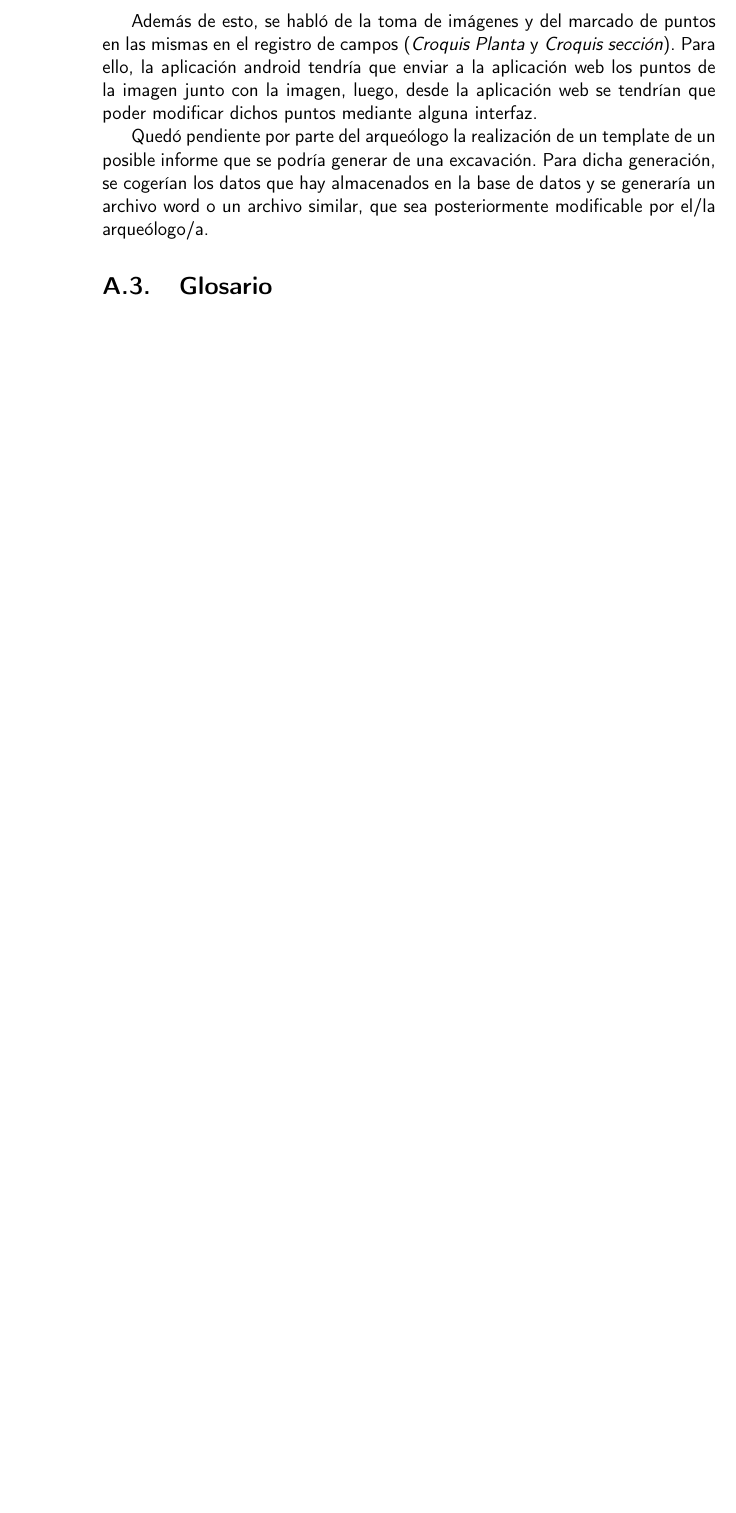
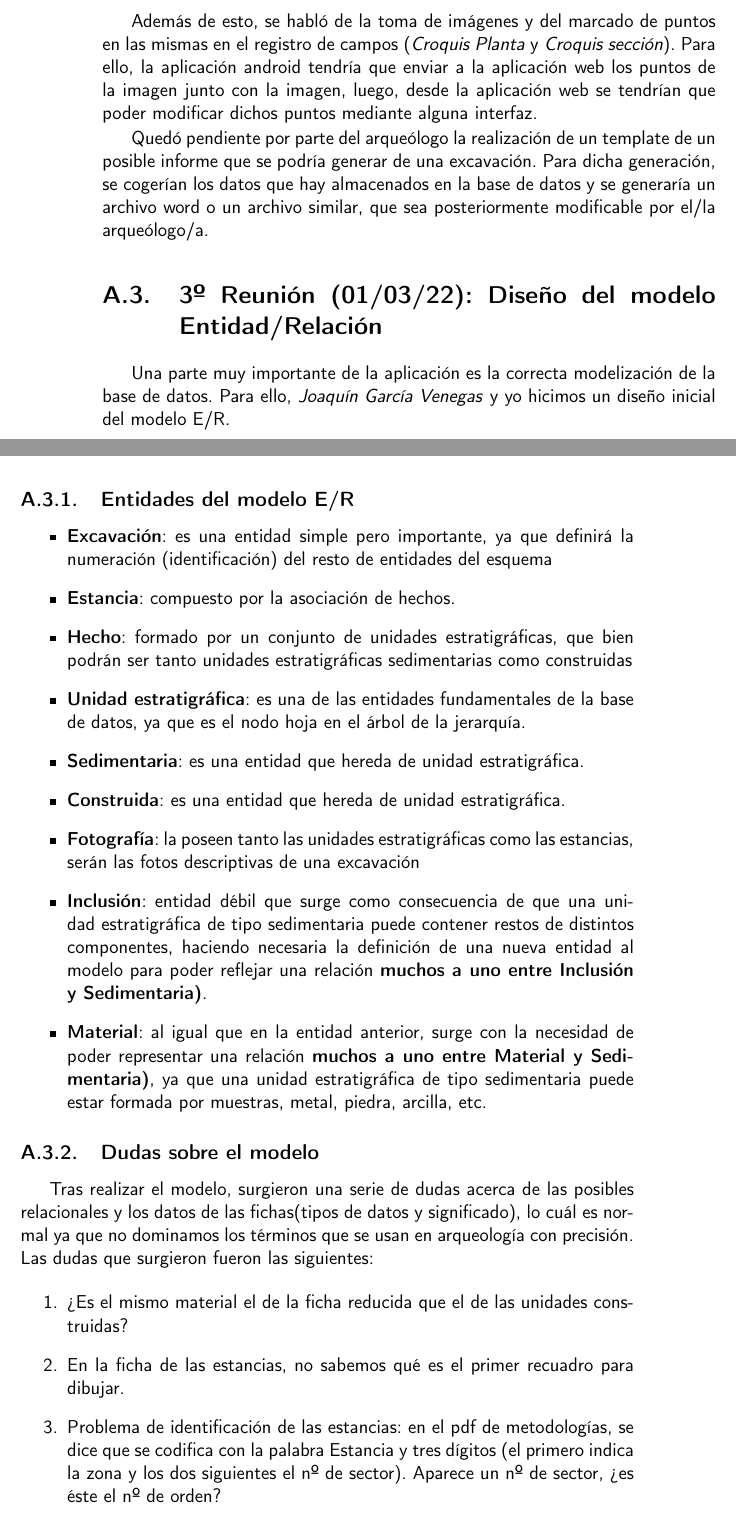
Before and after one commit to alexespana/TFG, a LaTeX book (doc/proyecto.tex, which reads doc/anexos/anexo_i.tex): part of page 38 of 39 before the commit and two parts of pages 38 and 39 of 41 after it, the two joined at a grey line, cut so that both start at the same text, the shorter picture padded with empty space. Compiled offline with pdfLaTeX.

Commit message:
📝 Add new meeting Seguimiento de reuniones #5

```diff
--- a/doc/anexos/anexo_i.tex
+++ b/doc/anexos/anexo_i.tex
@@ -61,3 +61,50 @@ que hay almacenados en la base de datos y se generaría un archivo word o un arc
 que sea posteriormente modificable por el/la arqueólogo/a.
 
 
+\section{3º Reunión (01/03/22): Diseño del modelo Entidad/Relación}
+Una parte muy importante de la aplicación es la correcta modelización de la base de datos.
+Para ello, \textit{Joaquín García Venegas} y yo hicimos un diseño inicial del modelo
+E/R.
+
+    \subsection{Entidades del modelo E/R}
+
+        \begin{itemize}
+            \item \textbf{Excavación}: es una entidad simple pero importante, ya que definirá
+            la numeración (identificación) del resto de entidades del esquema
+            \item \textbf{Estancia}: compuesto por la asociación de hechos.
+            \item \textbf{Hecho}: formado por un conjunto de unidades estratigráficas, que
+            bien podrán ser tanto unidades estratigráficas sedimentarias como construidas
+            \item \textbf{Unidad estratigráfica}: es una de las entidades fundamentales de
+            la base de datos, ya que es el nodo hoja en el árbol de la jerarquía.
+            \item \textbf{Sedimentaria}: es una entidad que hereda de unidad estratigráfica.
+            \item \textbf{Construida}: es una entidad que hereda de unidad estratigráfica.
+            \item \textbf{Fotografía}: la poseen tanto las unidades estratigráficas como las
+            estancias, serán las fotos descriptivas de una excavación
+            \item \textbf{Inclusión}: entidad débil que surge como consecuencia de que una
+            unidad estratigráfica de tipo sedimentaria puede contener restos de distintos
+            componentes, haciendo necesaria la definición de una nueva entidad al modelo
+            para poder reflejar una relación \textbf{muchos a uno entre Inclusión y
+            Sedimentaria)}.
+            \item \textbf{Material}: al igual que en la entidad anterior, surge con la
+            necesidad de poder representar una relación \textbf{muchos a uno entre Material
+            y Sedimentaria)}, ya que una unidad estratigráfica de tipo sedimentaria puede
+            estar formada por muestras, metal, piedra, arcilla, etc.
+        \end{itemize}
+
+
+    \subsection{Dudas sobre el modelo}
+    Tras realizar el modelo, surgieron una serie de dudas acerca de las posibles relacionales
+    y los datos de las fichas(tipos de datos y significado), lo cuál es normal ya que no
+    dominamos los términos que se usan en arqueología con precisión. Las dudas que surgieron
+    fueron las siguientes:
+
+        \begin{enumerate}
+            \item ¿Es el mismo material el de la ficha reducida que el de las unidades
+            construidas?
+            \item En la ficha de las estancias, no sabemos qué es el primer recuadro para
+            dibujar.
+            \item Problema de identificación de las estancias: en el pdf de metodologías,
+            se dice que se codifica con la palabra Estancia y tres dígitos (el primero
+            indica la zona y los dos siguientes el nº de sector). Aparece un nº de sector,
+            ¿es éste el nº de orden?
+            \item ¿Son realmente importantes los atributos Plano nº, Seccion nº, Elevacion
```
Also changed, not shown: doc/anexos/anexo_i.tex (11 more changed lines).
